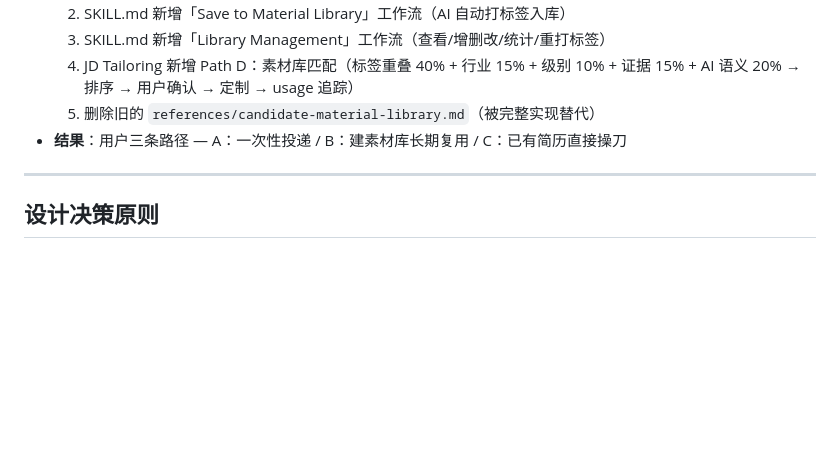
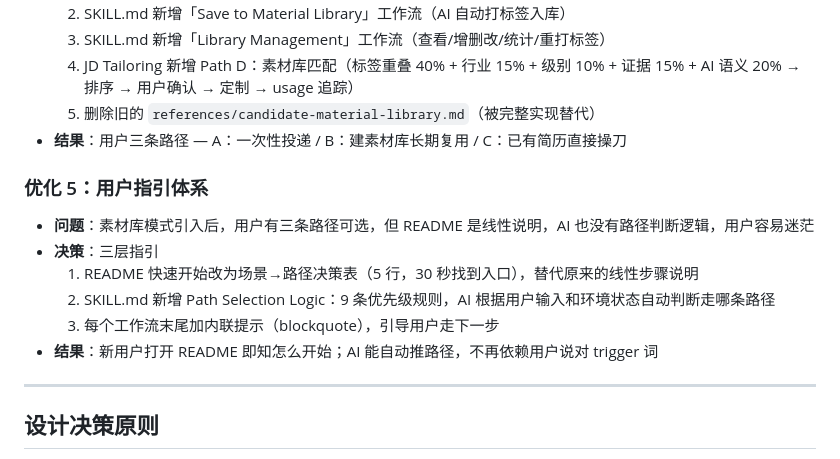
Before and after one commit to Uzimelow/ai-native-resume-kit, a Markdown page: CHANGELOG.md, the part around the change. GitHub-like rendering; blank space fills up the shorter version.

Commit message:
Update changelog: user guidance optimization

```diff
--- a/CHANGELOG.md
+++ b/CHANGELOG.md
@@ -42,6 +42,15 @@
   5. 删除旧的 `references/candidate-material-library.md`（被完整实现替代）
 - **结果**：用户三条路径 — A：一次性投递 / B：建素材库长期复用 / C：已有简历直接操刀
 
+### 优化 5：用户指引体系
+
+- **问题**：素材库模式引入后，用户有三条路径可选，但 README 是线性说明，AI 也没有路径判断逻辑，用户容易迷茫
+- **决策**：三层指引
+  1. README 快速开始改为场景→路径决策表（5 行，30 秒找到入口），替代原来的线性步骤说明
+  2. SKILL.md 新增 Path Selection Logic：9 条优先级规则，AI 根据用户输入和环境状态自动判断走哪条路径
+  3. 每个工作流末尾加内联提示（blockquote），引导用户走下一步
+- **结果**：新用户打开 README 即知怎么开始；AI 能自动推路径，不再依赖用户说对 trigger 词
+
 ---
 
 ## 设计决策原则
```
